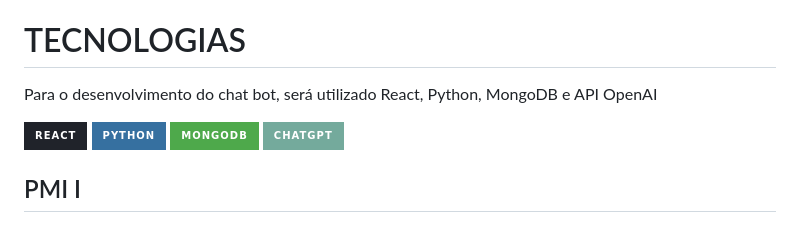
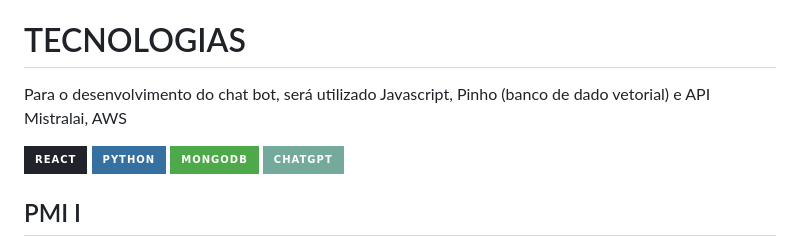
Before and after one commit to Gustavo4554/Onwave-Pmi, a Markdown page: README.md, the part around the change. Drawn GitHub-style; badges without logos.

```diff
--- a/README.md
+++ b/README.md
@@ -5,7 +5,7 @@ On Wave é um chatbot inovador desenvolvido para o site da World Surf League. Se
 
 # TECNOLOGIAS
 
-Para o desenvolvimento do chat bot, será utilizado React, Python, MongoDB e API OpenAI
+Para o desenvolvimento do chat bot, será utilizado Javascript, Pinho (banco de dado vetorial) e API Mistralai, AWS
 
 ![React](https://img.shields.io/badge/react-%2320232a.svg?style=for-the-badge&logo=react&logoColor=%2361DAFB) ![Python](https://img.shields.io/badge/python-3670A0?style=for-the-badge&logo=python&logoColor=ffdd54) ![MongoDB](https://img.shields.io/badge/MongoDB-%234ea94b.svg?style=for-the-badge&logo=mongodb&logoColor=white) ![ChatGPT](https://img.shields.io/badge/chatGPT-74aa9c?style=for-the-badge&logo=openai&logoColor=white)
 
```
